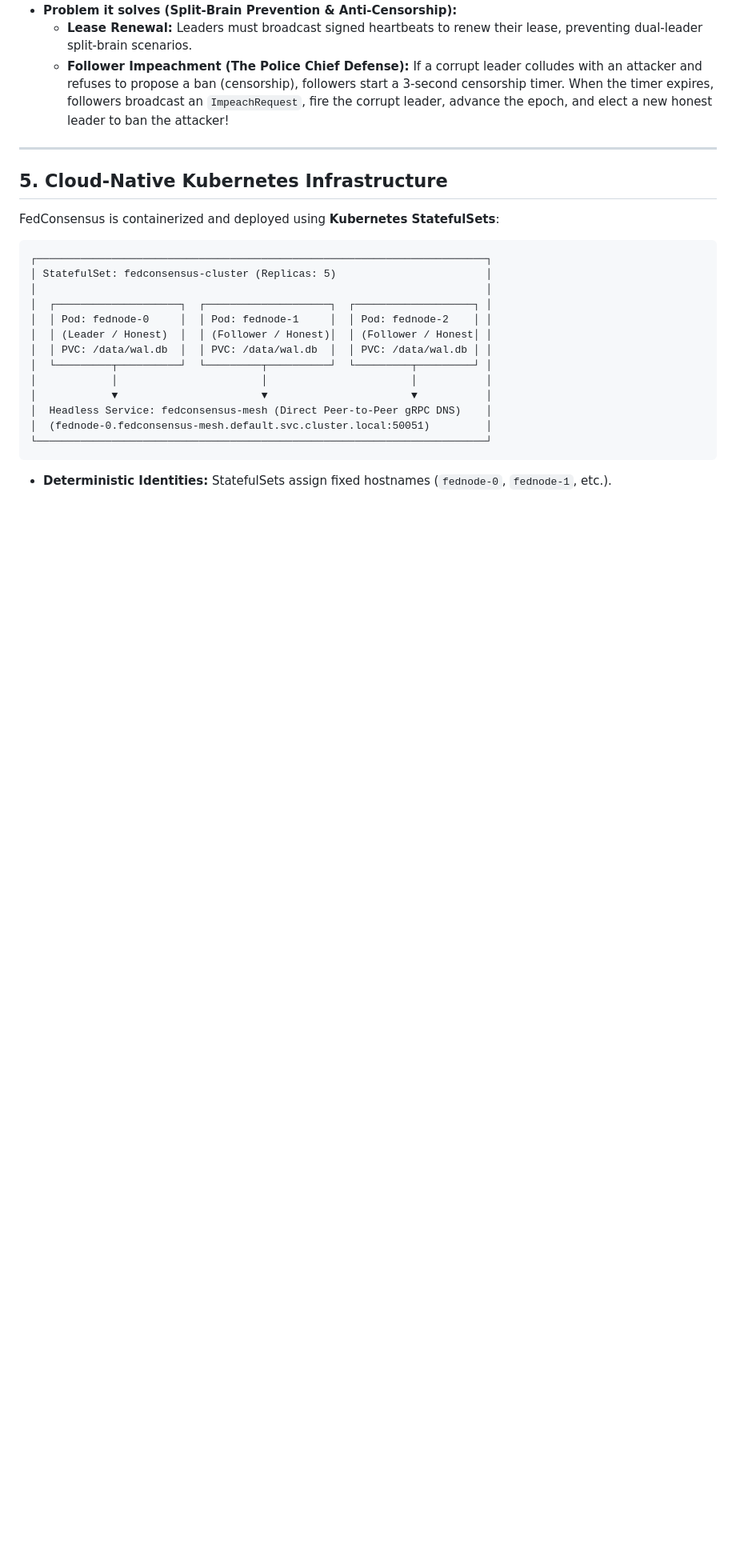
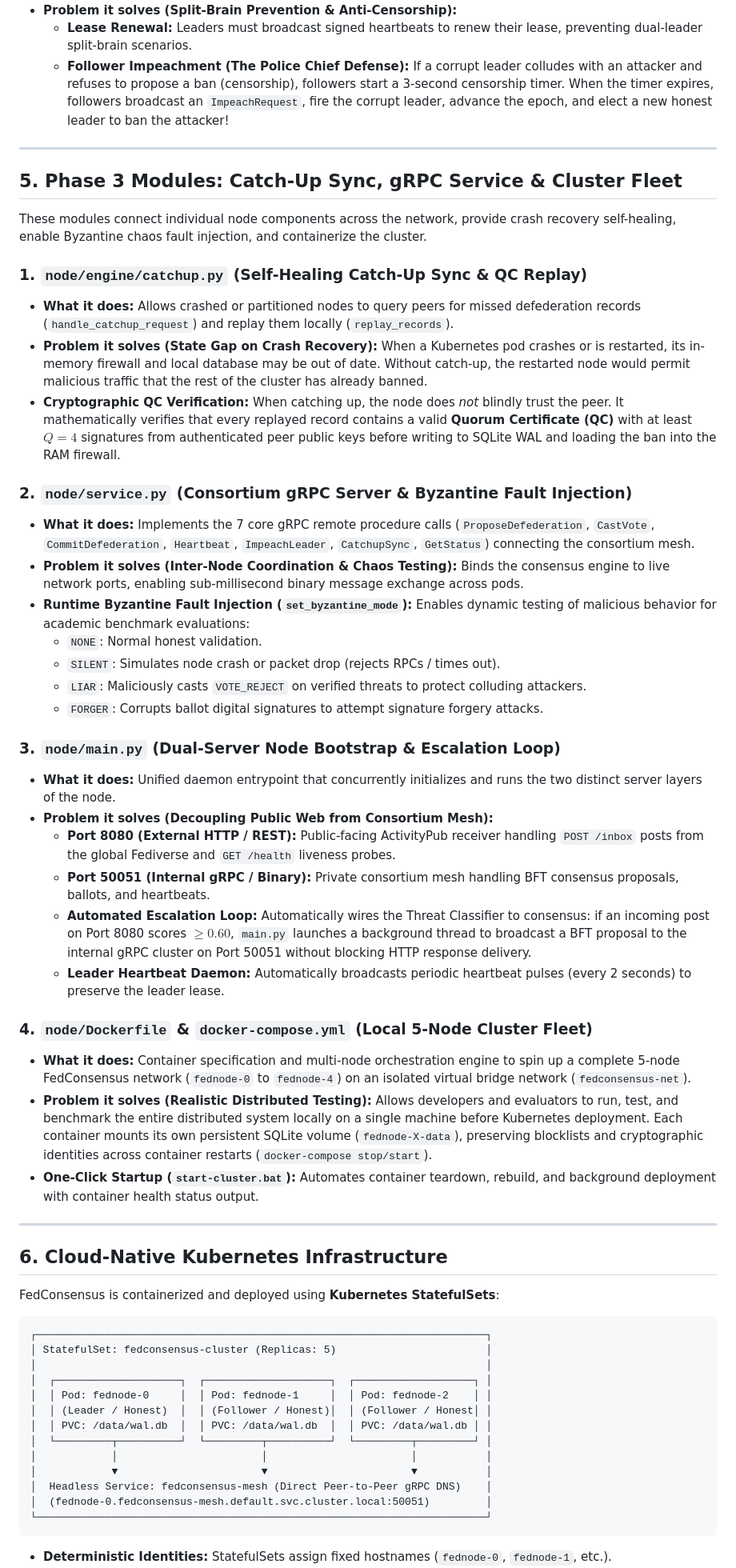
Before and after one commit to akeell2002/CloudProject, a Markdown page: README.md, the part around one of its changes. Shown at 80% size. Drawn GitHub-style; blank space fills up the shorter version.

Commit message:
updated readme for Phase 3

```diff
--- a/README.md
+++ b/README.md
@@ -160,7 +161,40 @@ These modules handle real-time social network traffic, automated threat scanning
 
 ---
 
-## 5. Cloud-Native Kubernetes Infrastructure
+## 5. Phase 3 Modules: Catch-Up Sync, gRPC Service & Cluster Fleet
+
+These modules connect individual node components across the network, provide crash recovery self-healing, enable Byzantine chaos fault injection, and containerize the cluster.
+
+### 1. `node/engine/catchup.py` (Self-Healing Catch-Up Sync & QC Replay)
+* **What it does:** Allows crashed or partitioned nodes to query peers for missed defederation records (`handle_catchup_request`) and replay them locally (`replay_records`).
+* **Problem it solves (State Gap on Crash Recovery):** When a Kubernetes pod crashes or is restarted, its in-memory firewall and local database may be out of date. Without catch-up, the restarted node would permit malicious traffic that the rest of the cluster has already banned.
+* **Cryptographic QC Verification:** When catching up, the node does *not* blindly trust the peer. It mathematically verifies that every replayed record contains a valid **Quorum Certificate (QC)** with at least $Q = 4$ signatures from authenticated peer public keys before writing to SQLite WAL and loading the ban into the RAM firewall.
+
+### 2. `node/service.py` (Consortium gRPC Server & Byzantine Fault Injection)
+* **What it does:** Implements the 7 core gRPC remote procedure calls (`ProposeDefederation`, `CastVote`, `CommitDefederation`, `Heartbeat`, `ImpeachLeader`, `CatchupSync`, `GetStatus`) connecting the consortium mesh.
+* **Problem it solves (Inter-Node Coordination & Chaos Testing):** Binds the consensus engine to live network ports, enabling sub-millisecond binary message exchange across pods.
+* **Runtime Byzantine Fault Injection (`set_byzantine_mode`):** Enables dynamic testing of malicious behavior for academic benchmark evaluations:
+  - `NONE`: Normal honest validation.
+  - `SILENT`: Simulates node crash or packet drop (rejects RPCs / times out).
+  - `LIAR`: Maliciously casts `VOTE_REJECT` on verified threats to protect colluding attackers.
+  - `FORGER`: Corrupts ballot digital signatures to attempt signature forgery attacks.
+
+### 3. `node/main.py` (Dual-Server Node Bootstrap & Escalation Loop)
+* **What it does:** Unified daemon entrypoint that concurrently initializes and runs the two distinct server layers of the node.
+* **Problem it solves (Decoupling Public Web from Consortium Mesh):**
+  - **Port 8080 (External HTTP / REST):** Public-facing ActivityPub receiver handling `POST /inbox` posts from the global Fediverse and `GET /health` liveness probes.
+  - **Port 50051 (Internal gRPC / Binary):** Private consortium mesh handling BFT consensus proposals, ballots, and heartbeats.
+  - **Automated Escalation Loop:** Automatically wires the Threat Classifier to consensus: if an incoming post on Port 8080 scores $\ge 0.60$, `main.py` launches a background thread to broadcast a BFT proposal to the internal gRPC cluster on Port 50051 without blocking HTTP response delivery.
+  - **Leader Heartbeat Daemon:** Automatically broadcasts periodic heartbeat pulses (every 2 seconds) to preserve the leader lease.
+
+### 4. `node/Dockerfile` & `docker-compose.yml` (Local 5-Node Cluster Fleet)
+* **What it does:** Container specification and multi-node orchestration engine to spin up a complete 5-node FedConsensus network (`fednode-0` to `fednode-4`) on an isolated virtual bridge network (`fedconsensus-net`).
+* **Problem it solves (Realistic Distributed Testing):** Allows developers and evaluators to run, test, and benchmark the entire distributed system locally on a single machine before Kubernetes deployment. Each container mounts its own persistent SQLite volume (`fednode-X-data`), preserving blocklists and cryptographic identities across container restarts (`docker-compose stop/start`).
+* **One-Click Startup (`start-cluster.bat`):** Automates container teardown, rebuild, and background deployment with container health status output.
+
+---
+
+## 6. Cloud-Native Kubernetes Infrastructure
 
 FedConsensus is containerized and deployed using **Kubernetes StatefulSets**:
 
```
Also changed, not shown: other parts of README.md (+11 -6 lines).
